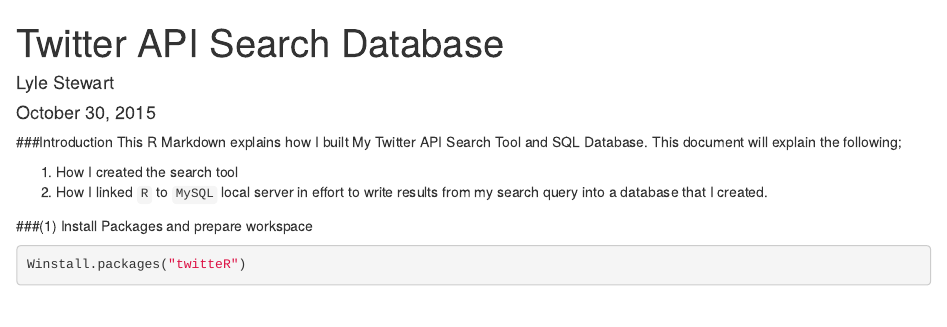
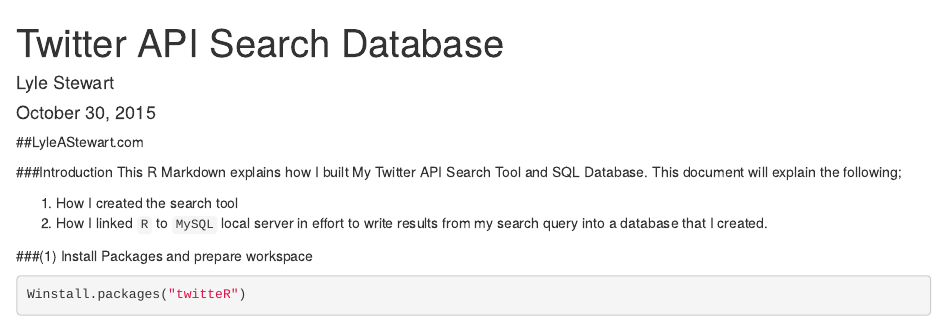
Before and after one commit to lstewar3/Past-Work, an R Markdown document (Twitter API Search Database.RMD): the page in a window 1100 px wide, from its top. Rendered offline with R 4.5, knitr and Pandoc, with nearby package versions; both versions are drawn in the output format of the newer one; some code elsewhere in the file could not run offline.

Commit message:
Update Twitter API Search Database.RMD

```diff
--- a/Twitter API Search Database.RMD
+++ b/Twitter API Search Database.RMD
@@ -1,3 +1,6 @@
+##LyleAStewart.com
+
+
 ---
 title: "Twitter API Search Database"
 author: "Lyle Stewart"
```
